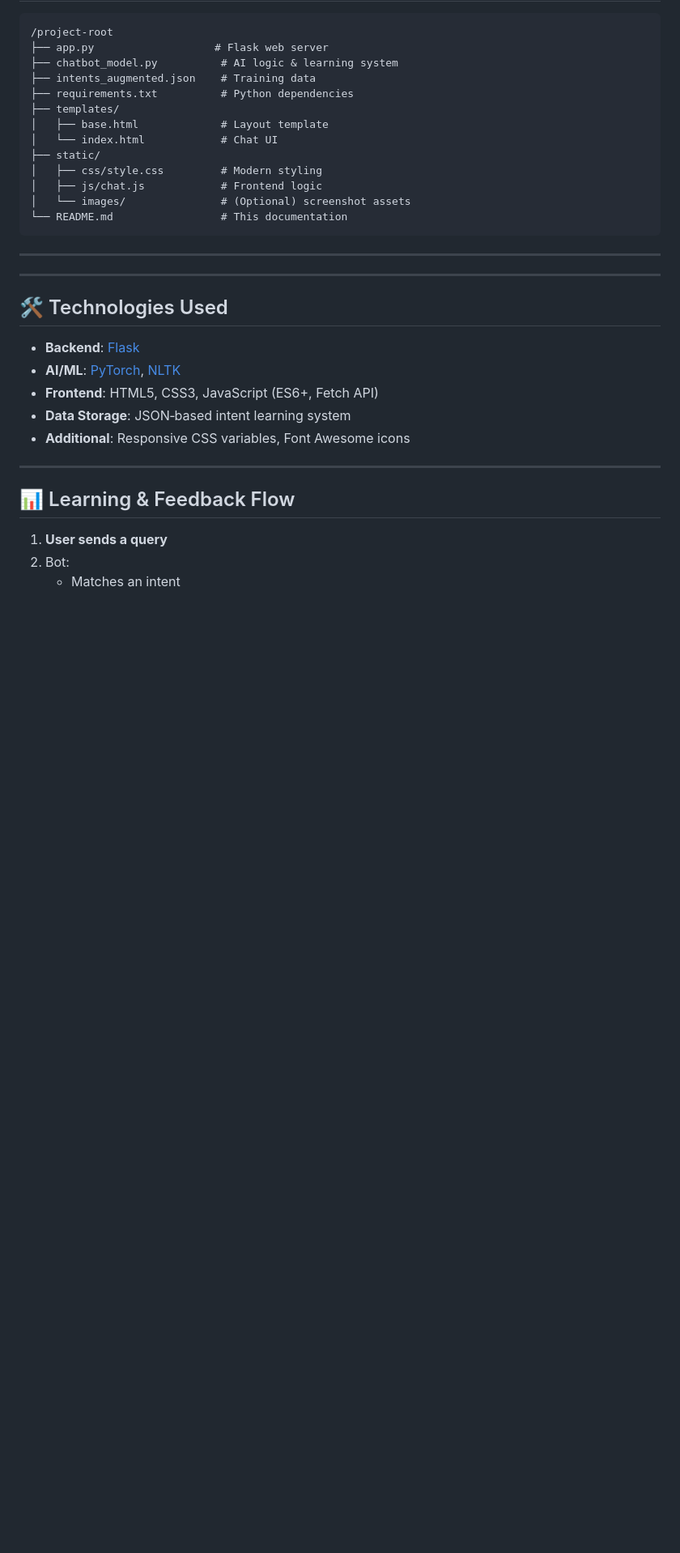
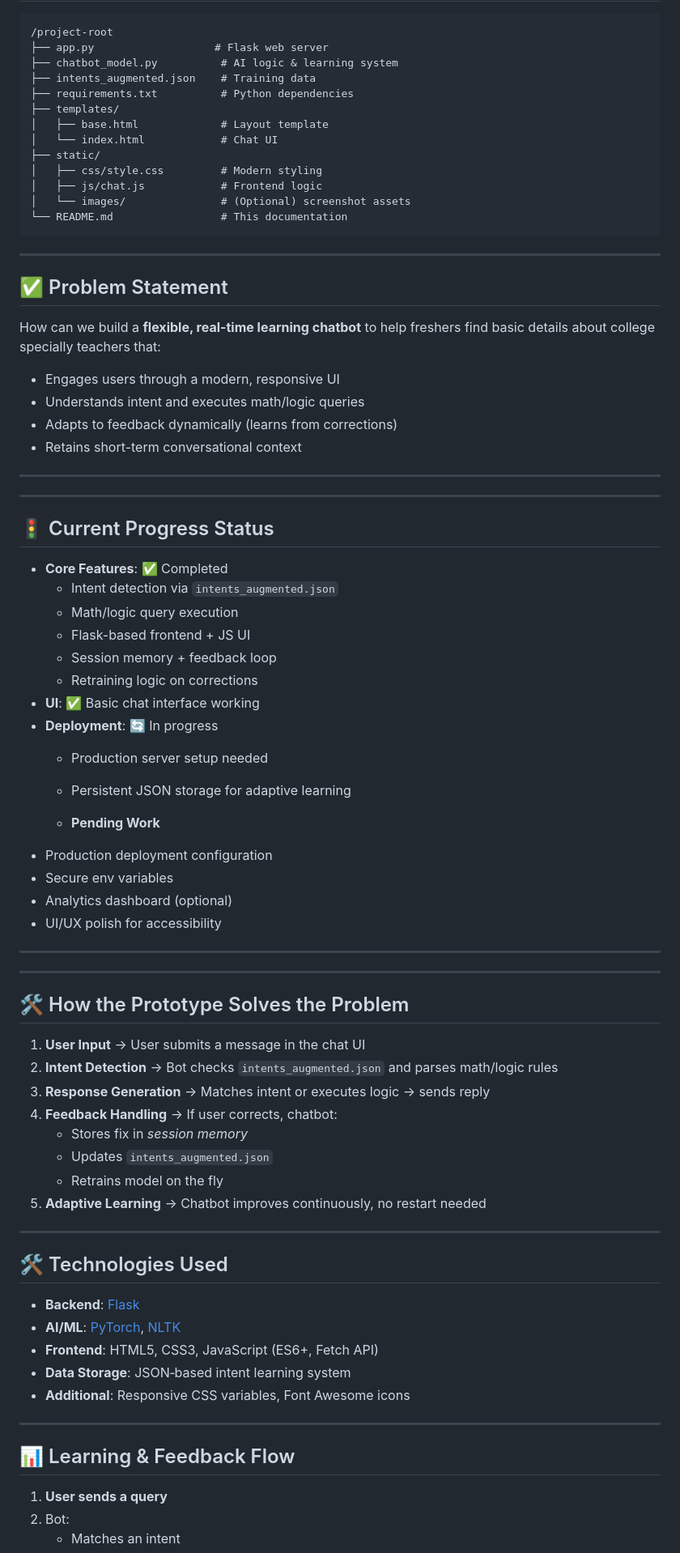
Before and after one commit to harshitsaxena001/python_chatbot, a Markdown page: README.md, the part around one of its changes. Shown at 81% size. Rendered like a GitHub page; blank space fills up the shorter version.

````diff
--- a/README.md
+++ b/README.md
@@ -48,11 +48,47 @@ Ready for **deployment on cloud platforms** like Render, AWS, Azure, Heroku.
 │   └── images/               # (Optional) screenshot assets
 └── README.md                 # This documentation
 ```
+***
+## ✅ Problem Statement
+How can we build a **flexible, real-time learning chatbot** to help freshers find basic details about college specially teachers that:
+- Engages users through a modern, responsive UI
+- Understands intent and executes math/logic queries
+- Adapts to feedback dynamically (learns from corrections)
+- Retains short-term conversational context
+***
+***
+## 🚦 Current Progress Status
+- **Core Features**: ✅ Completed
+  - Intent detection via `intents_augmented.json`
+  - Math/logic query execution
+  - Flask-based frontend + JS UI
+  - Session memory + feedback loop
+  - Retraining logic on corrections
+- **UI**: ✅ Basic chat interface working
+- **Deployment**: 🔄 In progress
+  - Production server setup needed
+  - Persistent JSON storage for adaptive learning
 
-***
+  - **Pending Work**
+- Production deployment configuration
+- Secure env variables
+- Analytics dashboard (optional)
+- UI/UX polish for accessibility
 
 
 
+
+***
+***
+## 🛠 How the Prototype Solves the Problem
+1. **User Input** → User submits a message in the chat UI
+2. **Intent Detection** → Bot checks `intents_augmented.json` and parses math/logic rules
+3. **Response Generation** → Matches intent or executes logic → sends reply
+4. **Feedback Handling** → If user corrects, chatbot:
+   - Stores fix in *session memory*
+   - Updates `intents_augmented.json`
+   - Retrains model on the fly
+5. **Adaptive Learning** → Chatbot improves continuously, no restart needed
 ***
 
 ## 🛠 Technologies Used
````
Also changed, not shown: other parts of README.md (+4 -0 lines).
